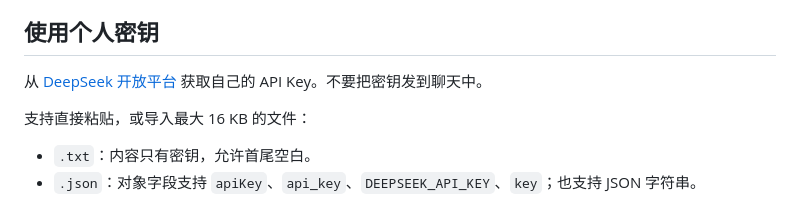
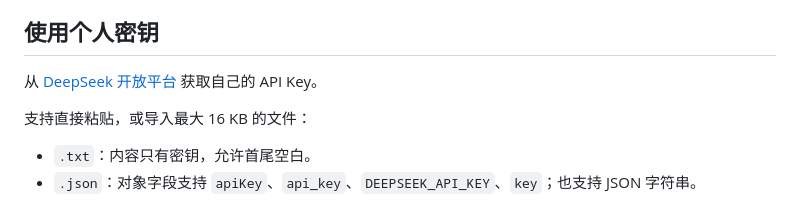
Before and after one commit to CALAMITY7777/lingoleaf-edge-translator, a Markdown page: README.md, the part around the change. Rendered like a GitHub page.

```diff
--- a/README.md
+++ b/README.md
@@ -58,7 +58,7 @@ DeepSeek Key 只保存在 Supabase Edge Function Secrets，不会进入扩展安
 
 ## 使用个人密钥
 
-从 [DeepSeek 开放平台](https://platform.deepseek.com/api_keys) 获取自己的 API Key。不要把密钥发到聊天中。
+从 [DeepSeek 开放平台](https://platform.deepseek.com/api_keys) 获取自己的 API Key。
 
 支持直接粘贴，或导入最大 16 KB 的文件：
 
```
